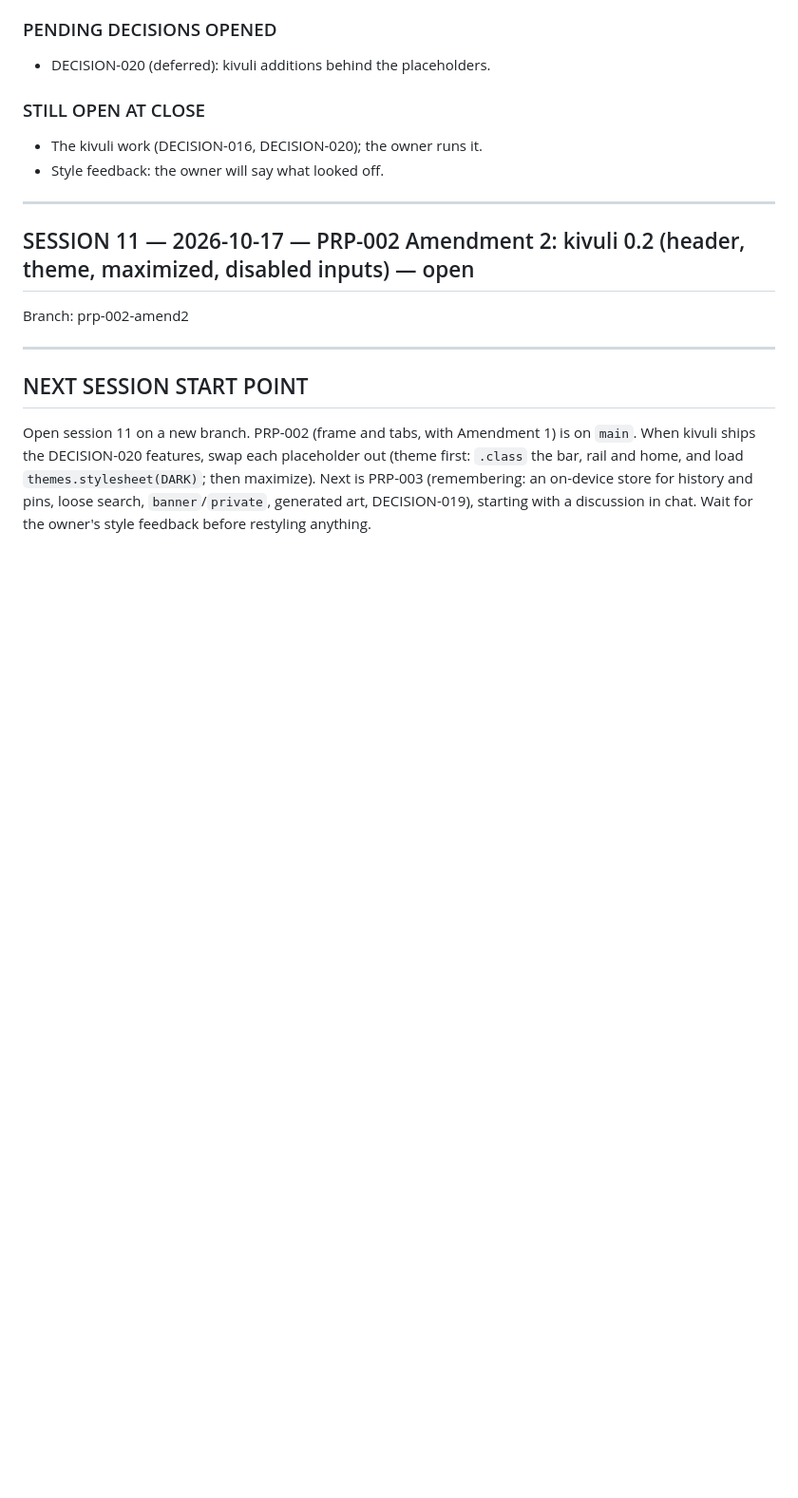
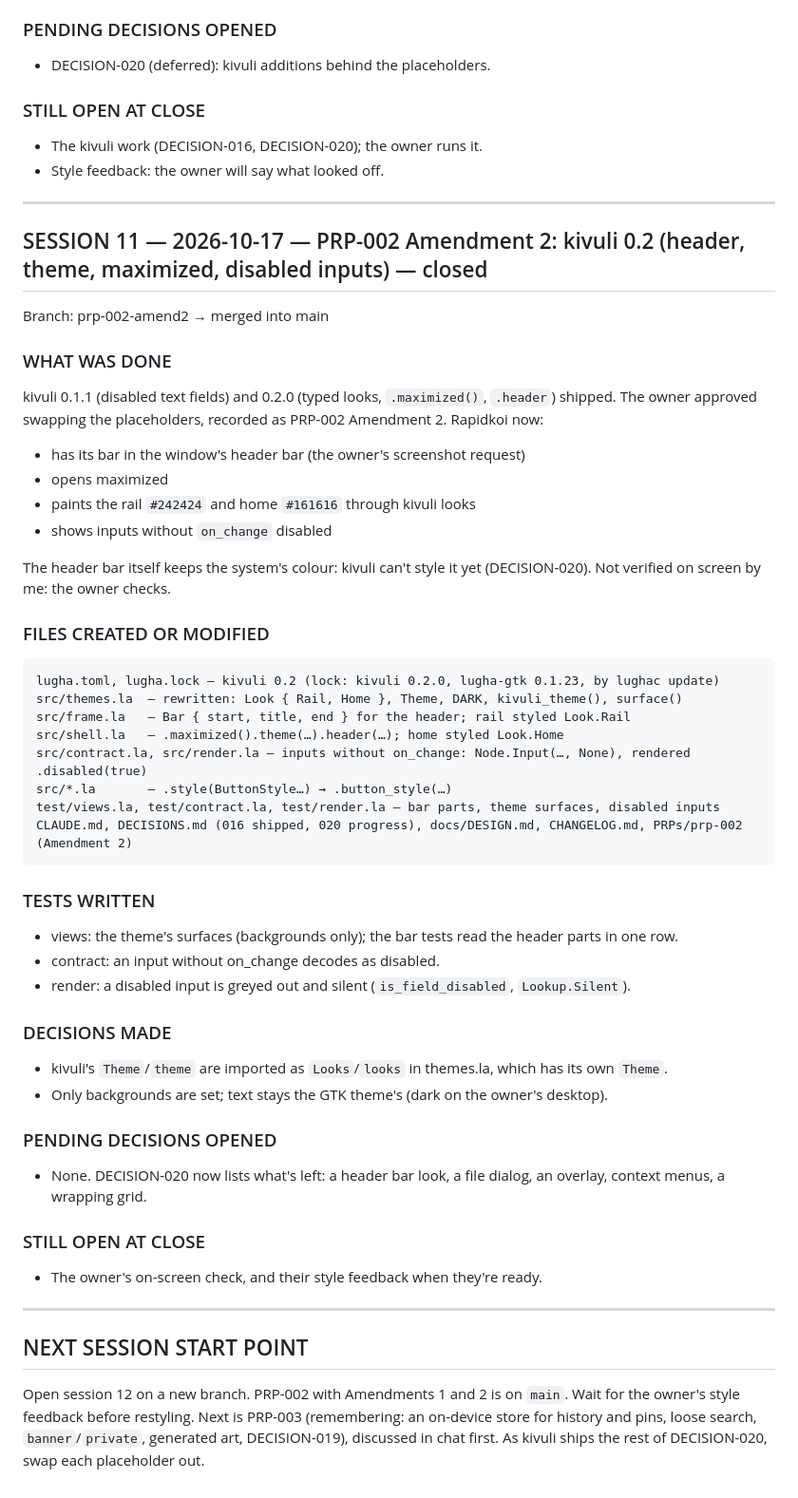
Before and after one commit to kithinjibrian/rapidkoi, a Markdown page: CONTEXT.md, the part around the change. Shown at 95% size. Drawn GitHub-style; blank space fills up the shorter version.

Commit message:
Close session 11: Amendment 2 done
Co-Authored-By: Claude Opus 5.5 <noreply@anthropic.com>

````diff
--- a/CONTEXT.md
+++ b/CONTEXT.md
@@ -431,12 +431,54 @@ DECISIONS.md (020), docs/DESIGN.md (theme colours, rule), CLAUDE.md (design rule
 
 ---
 
-## SESSION 11 — 2026-10-17 — PRP-002 Amendment 2: kivuli 0.2 (header, theme, maximized, disabled inputs) — open
+## SESSION 11 — 2026-10-17 — PRP-002 Amendment 2: kivuli 0.2 (header, theme, maximized, disabled inputs) — closed
 
-Branch: prp-002-amend2
+Branch: prp-002-amend2 → merged into main
+
+### WHAT WAS DONE
+
+kivuli 0.1.1 (disabled text fields) and 0.2.0 (typed looks, `.maximized()`, `.header`) shipped. The owner approved swapping the placeholders, recorded as PRP-002 Amendment 2. Rapidkoi now:
+- has its bar in the window's header bar (the owner's screenshot request)
+- opens maximized
+- paints the rail `#242424` and home `#161616` through kivuli looks
+- shows inputs without `on_change` disabled
+
+The header bar itself keeps the system's colour: kivuli can't style it yet (DECISION-020). Not verified on screen by me: the owner checks.
+
+### FILES CREATED OR MODIFIED
+
+```
+lugha.toml, lugha.lock — kivuli 0.2 (lock: kivuli 0.2.0, lugha-gtk 0.1.23, by lughac update)
+src/themes.la  — rewritten: Look { Rail, Home }, Theme, DARK, kivuli_theme(), surface()
+src/frame.la   — Bar { start, title, end } for the header; rail styled Look.Rail
+src/shell.la   — .maximized().theme(…).header(…); home styled Look.Home
+src/contract.la, src/render.la — inputs without on_change: Node.Input(…, None), rendered .disabled(true)
+src/*.la       — .style(ButtonStyle…) → .button_style(…)
+test/views.la, test/contract.la, test/render.la — bar parts, theme surfaces, disabled inputs
+CLAUDE.md, DECISIONS.md (016 shipped, 020 progress), docs/DESIGN.md, CHANGELOG.md, PRPs/prp-002 (Amendment 2)
+```
+
+### TESTS WRITTEN
+
+- views: the theme's surfaces (backgrounds only); the bar tests read the header parts in one row.
+- contract: an input without on_change decodes as disabled.
+- render: a disabled input is greyed out and silent (`is_field_disabled`, `Lookup.Silent`).
+
+### DECISIONS MADE
+
+- kivuli's `Theme`/`theme` are imported as `Looks`/`looks` in themes.la, which has its own `Theme`.
+- Only backgrounds are set; text stays the GTK theme's (dark on the owner's desktop).
+
+### PENDING DECISIONS OPENED
+
+- None. DECISION-020 now lists what's left: a header bar look, a file dialog, an overlay, context menus, a wrapping grid.
+
+### STILL OPEN AT CLOSE
+
+- The owner's on-screen check, and their style feedback when they're ready.
 
 ---
 
 ## NEXT SESSION START POINT
 
-Open session 11 on a new branch. PRP-002 (frame and tabs, with Amendment 1) is on `main`. When kivuli ships the DECISION-020 features, swap each placeholder out (theme first: `.class` the bar, rail and home, and load `themes.stylesheet(DARK)`; then maximize). Next is PRP-003 (remembering: an on-device store for history and pins, loose search, `banner`/`private`, generated art, DECISION-019), starting with a discussion in chat. Wait for the owner's style feedback before restyling anything.
+Open session 12 on a new branch. PRP-002 with Amendments 1 and 2 is on `main`. Wait for the owner's style feedback before restyling. Next is PRP-003 (remembering: an on-device store for history and pins, loose search, `banner`/`private`, generated art, DECISION-019), discussed in chat first. As kivuli ships the rest of DECISION-020, swap each placeholder out.
````
